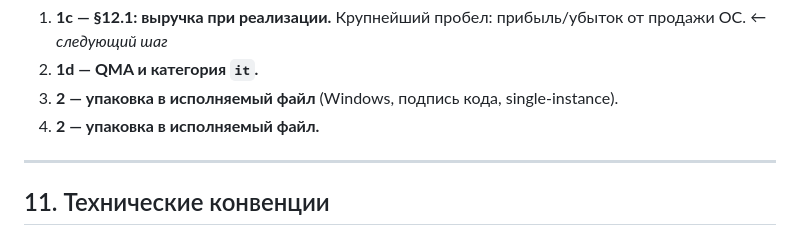
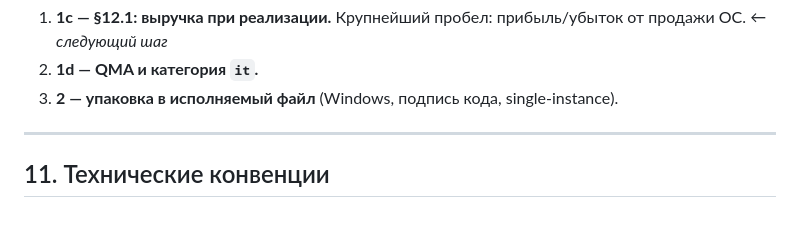
Before and after one commit to zaurww/esas-vesaitler, a Markdown page: CLAUDE.md, the part around the change. Rendered like a GitHub page.

Commit message:
Drop a duplicated line in the roadmap
Co-Authored-By: Claude Opus 5 <noreply@anthropic.com>

```diff
--- a/CLAUDE.md
+++ b/CLAUDE.md
@@ -411,7 +411,6 @@ capitalized         = MAX(0, actual_repair − limit)      → в базу ам
 1. **1c — §12.1: выручка при реализации.** Крупнейший пробел: прибыль/убыток от продажи ОС. ← *следующий шаг*
 2. **1d — QMA и категория `it`.**
 3. **2 — упаковка в исполняемый файл** (Windows, подпись кода, single-instance).
-4. **2 — упаковка в исполняемый файл.**
 
 ---
 
```
